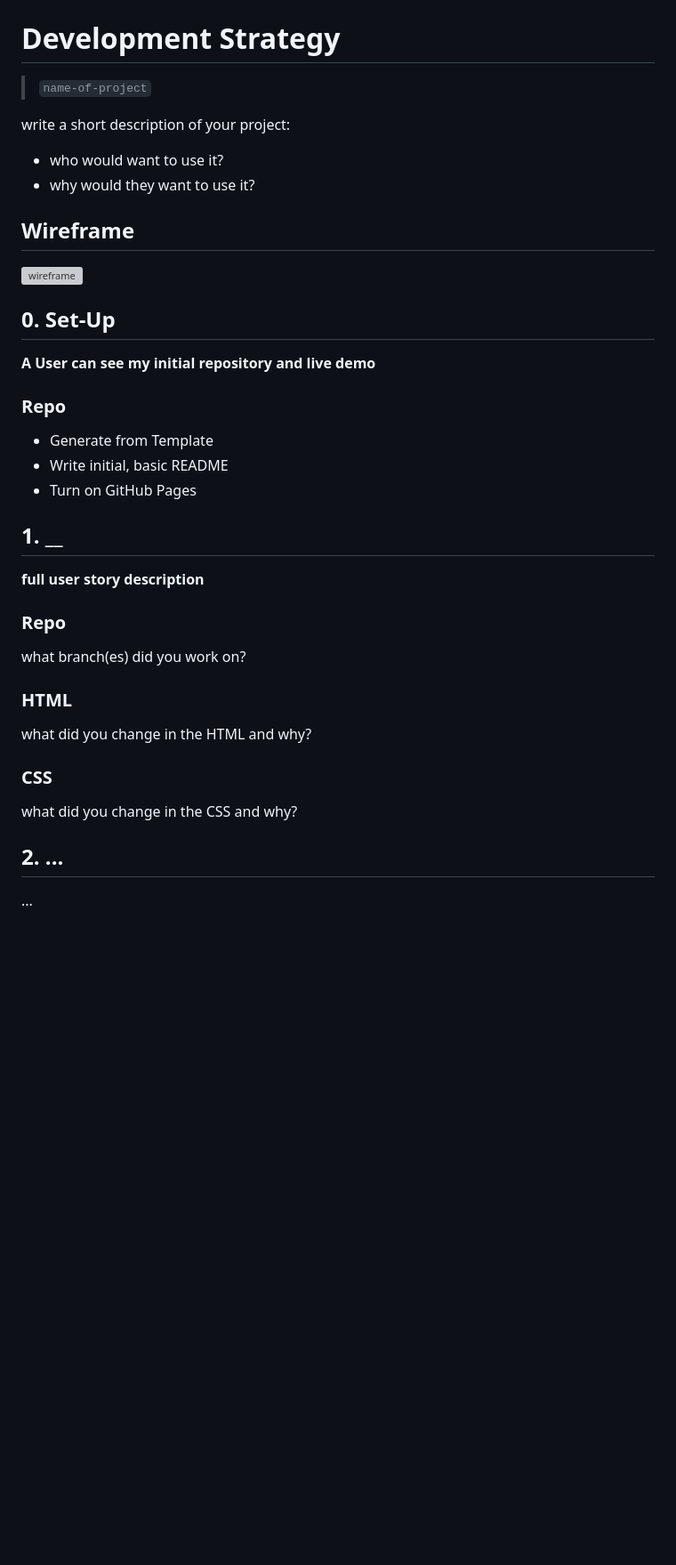
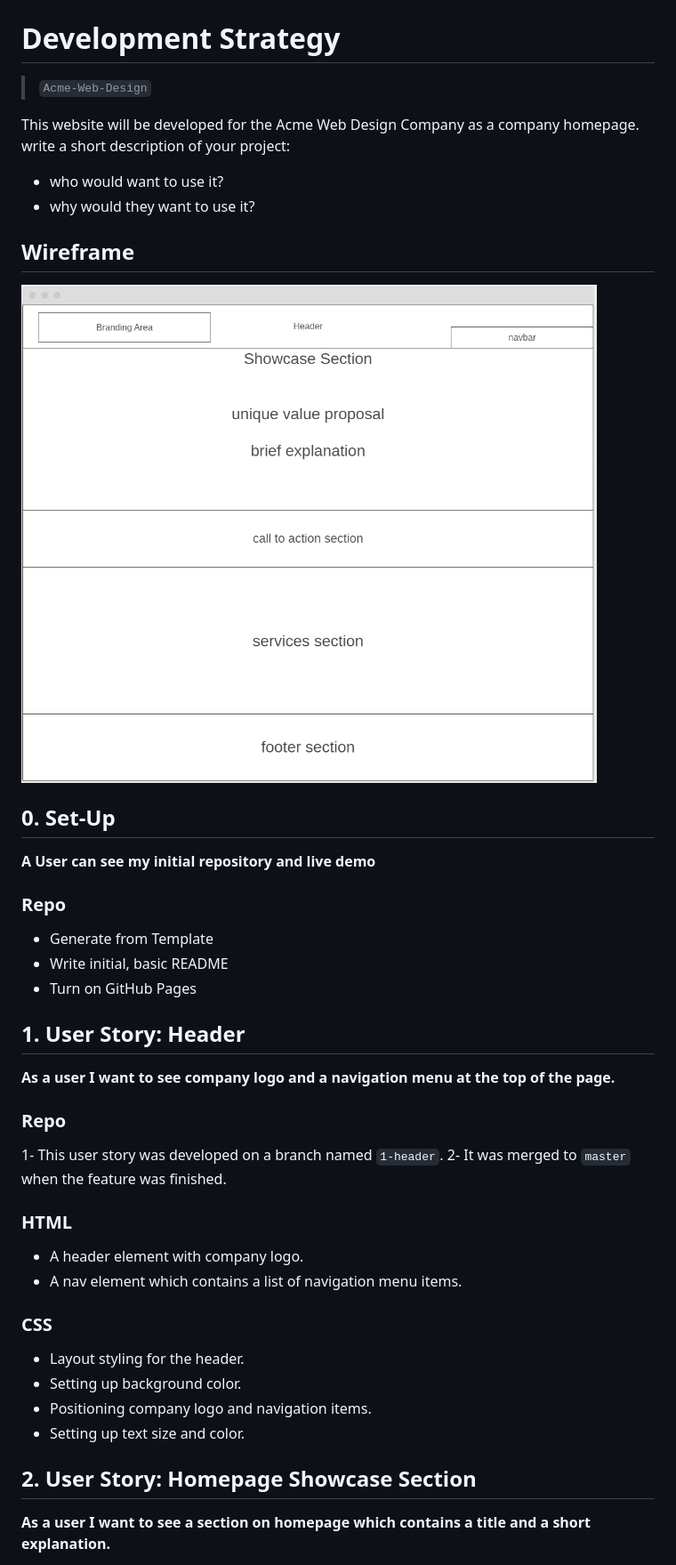
Before and after one commit to yildiraykoyuncu/acme-web-design, a Markdown page: development-strategy.md, the part around the change printed below. Shown: that part at 89% size. Drawn GitHub-style; pictures changed too: wireframe.PNG (added); blank space fills up the shorter version; grey boxes are pictures that could not be loaded.

```diff
--- a/development-strategy.md
+++ b/development-strategy.md
@@ -1,7 +1,8 @@
 # Development Strategy
 
-> `name-of-project`
+> `Acme-Web-Design`
 
+This website will be developed for the Acme Web Design Company as a company homepage.
 write a short description of your project:
 - who would want to use it?
 - why would they want to use it?
@@ -10,7 +11,7 @@ write a short description of your project:
 
 <!-- include a wireframe for your project in this repository, and display it here -->
 <!-- wireframe.cc is a good site for getting started with wireframes -->
-![wireframe]()
+![wireframe](./wireframe.PNG)
 
 ## 0. Set-Up
 
@@ -22,23 +23,28 @@ __A User can see my initial repository and live demo__
 - Write initial, basic README
 - Turn on GitHub Pages
 
-## 1. __
+## 1. User Story: Header
 
-__full user story description__
+__As a user I want to see company logo and a navigation menu at the top of the page.__
 
 ### Repo
 
-what branch(es) did you work on?
+1- This user story was developed on a branch named `1-header`.
+2- It was merged to `master` when the feature was finished.
 
 ### HTML
 
-what did you change in the HTML and why?
+- A header element with company logo.
+- A nav element which contains a list of navigation menu items.
 
 ### CSS
 
-what did you change in the CSS and why?
+- Layout styling for the header.
+- Setting up background color.
+- Positioning company logo and navigation items.
+- Setting up text size and color.
 
-## 2. ...
+## 2. User Story: Homepage Showcase Section
 
-...
+__As a user I want to see a section on homepage which contains a title and a short explanation.__
 
```
Also changed, not shown: other parts of development-strategy.md (+166 -1 lines), README.md (+17 -0 lines), img/logo_brush.png (added), img/logo_css.png (added), img/logo_html.png (added), img/showcase.jpg (added), 2 other files.
